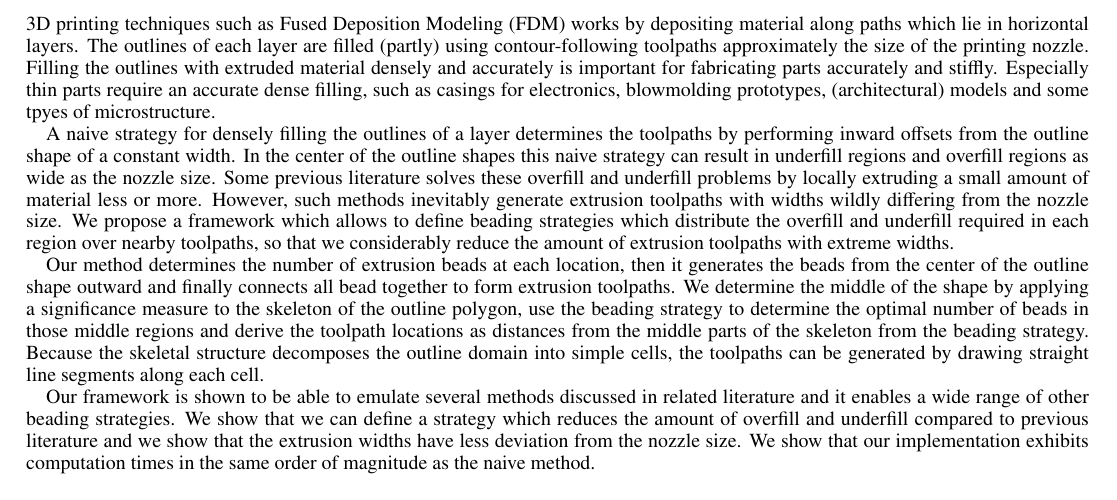
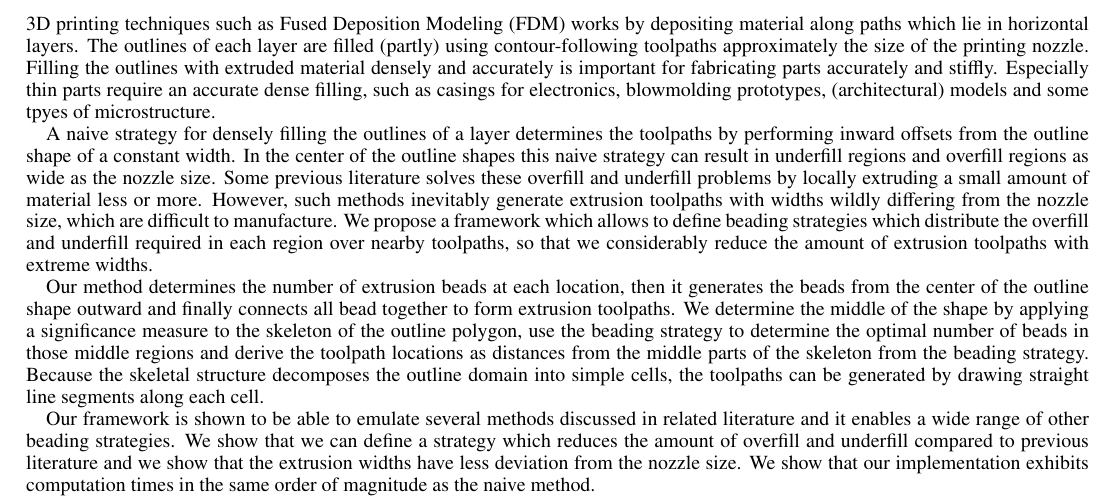
Before and after one commit to BagelOrb/variable_width_paper, a LaTeX paper (0_main.tex): part of page 1 of 11, cut so that both start at the same text. Compiled offline with pdfLaTeX.

Commit message:
lil: abstract: why bead width matters

```diff
--- a/0_main.tex
+++ b/0_main.tex
@@ -194,7 +194,7 @@ Especially thin parts require an accurate dense filling, such as casings for ele
 A naive strategy for densely filling the outlines of a layer determines the toolpaths by performing inward offsets from the outline shape of a constant width.
 In the center of the outline shapes this naive strategy can result in underfill regions and overfill regions as wide as the nozzle size.
 Some previous literature solves these overfill and underfill problems by locally extruding a small amount of material less or more.
-However, such methods inevitably generate extrusion toolpaths with widths wildly differing from the nozzle size.
+However, such methods inevitably generate extrusion toolpaths with widths wildly differing from the nozzle size, which are difficult to manufacture.
 We propose a framework which allows to define beading strategies which distribute the overfill and underfill required in each region over nearby toolpaths, so that we considerably reduce the amount of extrusion toolpaths with extreme widths.
 
 Our method determines the number of extrusion beads at each location, then it generates the beads from the center of the outline shape outward and finally connects all bead together to form extrusion toolpaths.
```
